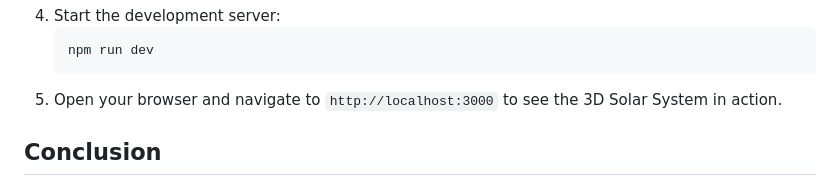
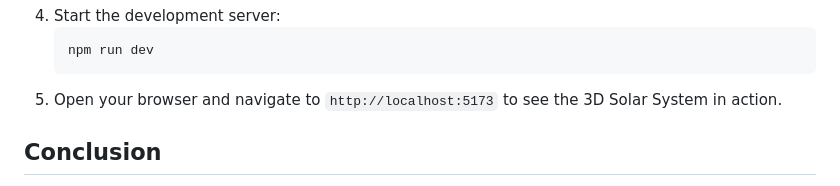
Before and after one commit to Ritik07234/3D_Solar, a Markdown page: readme.md, the part around the change. Rendered like a GitHub page.

````diff
--- a/readme.md
+++ b/readme.md
@@ -70,7 +70,7 @@ Welcome to the **3D Solar System** project, a dynamic and interactive simulation
     ```sh
     npm run dev
     ```
-5. Open your browser and navigate to `http://localhost:3000` to see the 3D Solar System in action.
+5. Open your browser and navigate to `http://localhost:5173` to see the 3D Solar System in action.
 
 ## Conclusion
 This project is a comprehensive representation of our solar system, bringing together realistic modeling, advanced visual effects, and interactive features. Explore the planets, their moons, and the vast asteroid belts, all from the comfort of your screen.
````
